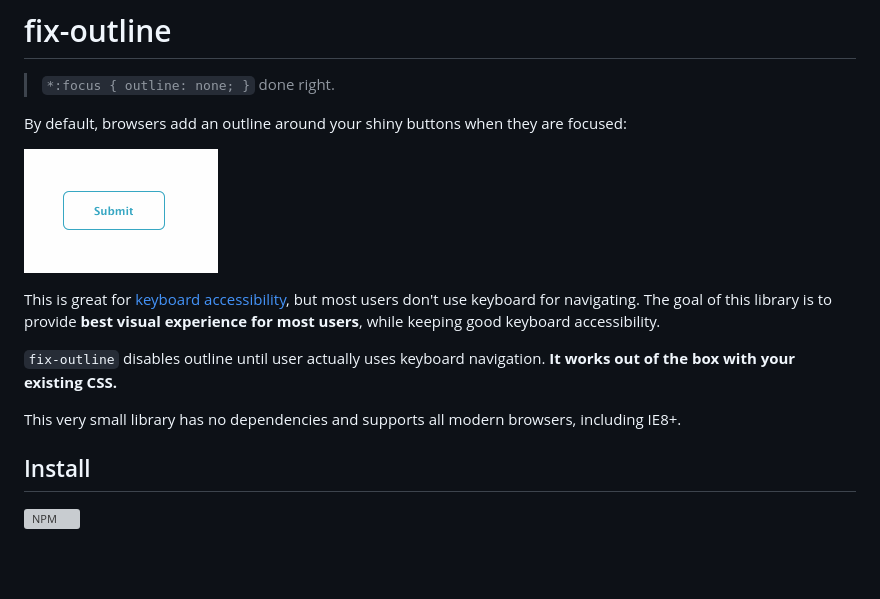
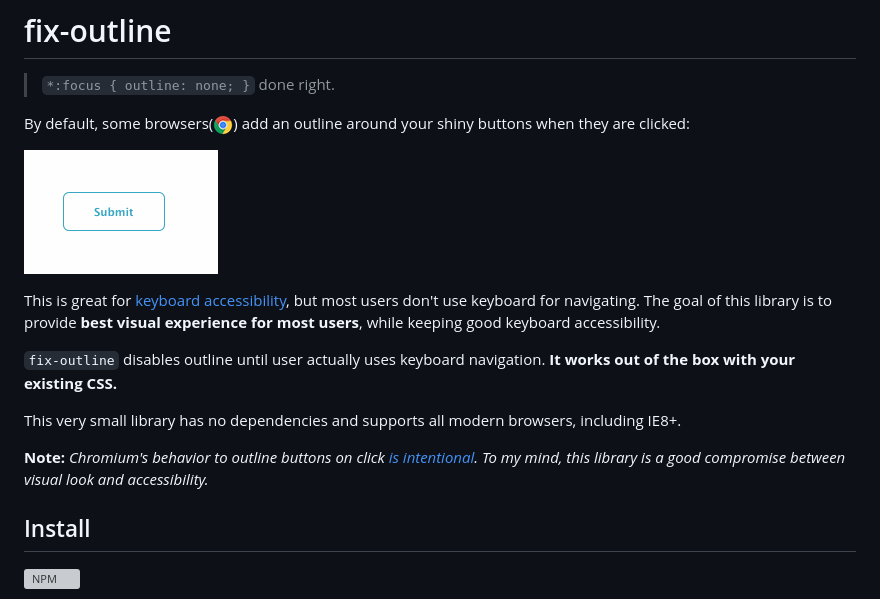
Before and after one commit to kimmobrunfeldt/fix-outline, a Markdown page: README.md, the part around the change. Drawn GitHub-style; pictures changed too: docs/chrome.png (added); blank space fills up the shorter version; grey boxes are pictures that could not be loaded.

Commit message:
Add note about chrome

````diff
--- a/README.md
+++ b/README.md
@@ -1,7 +1,7 @@
 # fix-outline
 > ```*:focus { outline: none; }``` done right.
 
-By default, browsers add an outline around your shiny buttons when they are focused:
+By default, some browsers(![](docs/chrome.png)) add an outline around your shiny buttons when they are clicked:
 
 ![](docs/outline.gif)
 
@@ -10,6 +10,8 @@ This is great for [keyboard accessibility](http://webaim.org/techniques/keyboard
 `fix-outline` disables outline until user actually uses keyboard navigation. **It works out of the box with your existing CSS.**
 
 This very small library has no dependencies and supports all modern browsers, including IE8+.
+
+**Note:** *Chromium's behavior to outline buttons on click [is intentional](https://code.google.com/p/chromium/issues/detail?id=305356). To my mind, this library is a good compromise between visual look and accessibility.*
 
 ## Install
 
````
